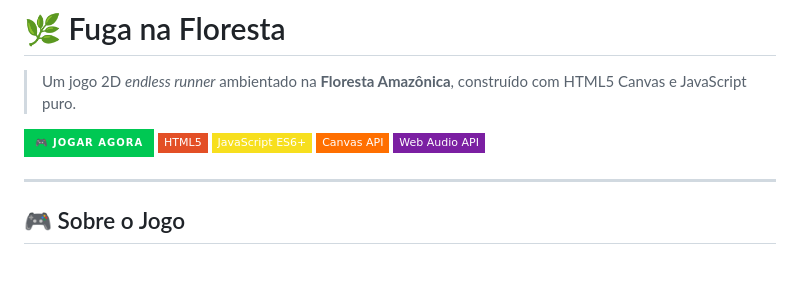
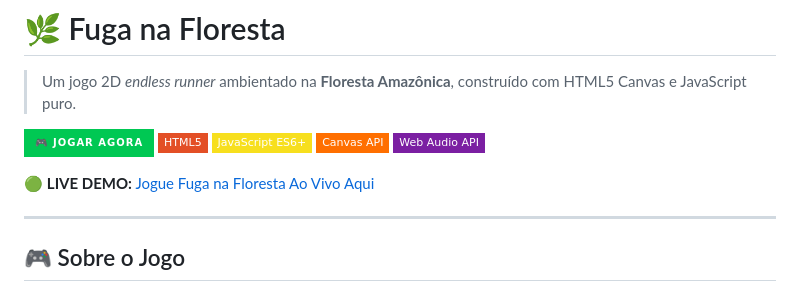
Before and after one commit to silvajeanderson165-creator/fuga-na-floresta, a Markdown page: README.md, the part around the change. GitHub-like rendering; badges without logos; blank space fills up the shorter version.

Commit message:
docs: adicionar link LIVE DEMO no README

```diff
--- a/README.md
+++ b/README.md
@@ -7,6 +7,8 @@
 [![JavaScript](https://img.shields.io/badge/JavaScript_ES6+-F7DF1E?style=flat-square&logo=javascript&logoColor=black)](#)
 [![Canvas API](https://img.shields.io/badge/Canvas_API-FF6F00?style=flat-square)](#)
 [![Web Audio](https://img.shields.io/badge/Web_Audio_API-7B1FA2?style=flat-square)](#)
+
+🟢 **LIVE DEMO:** [Jogue Fuga na Floresta Ao Vivo Aqui](https://fuga-na-floresta.vercel.app)
 
 ---
 
```
